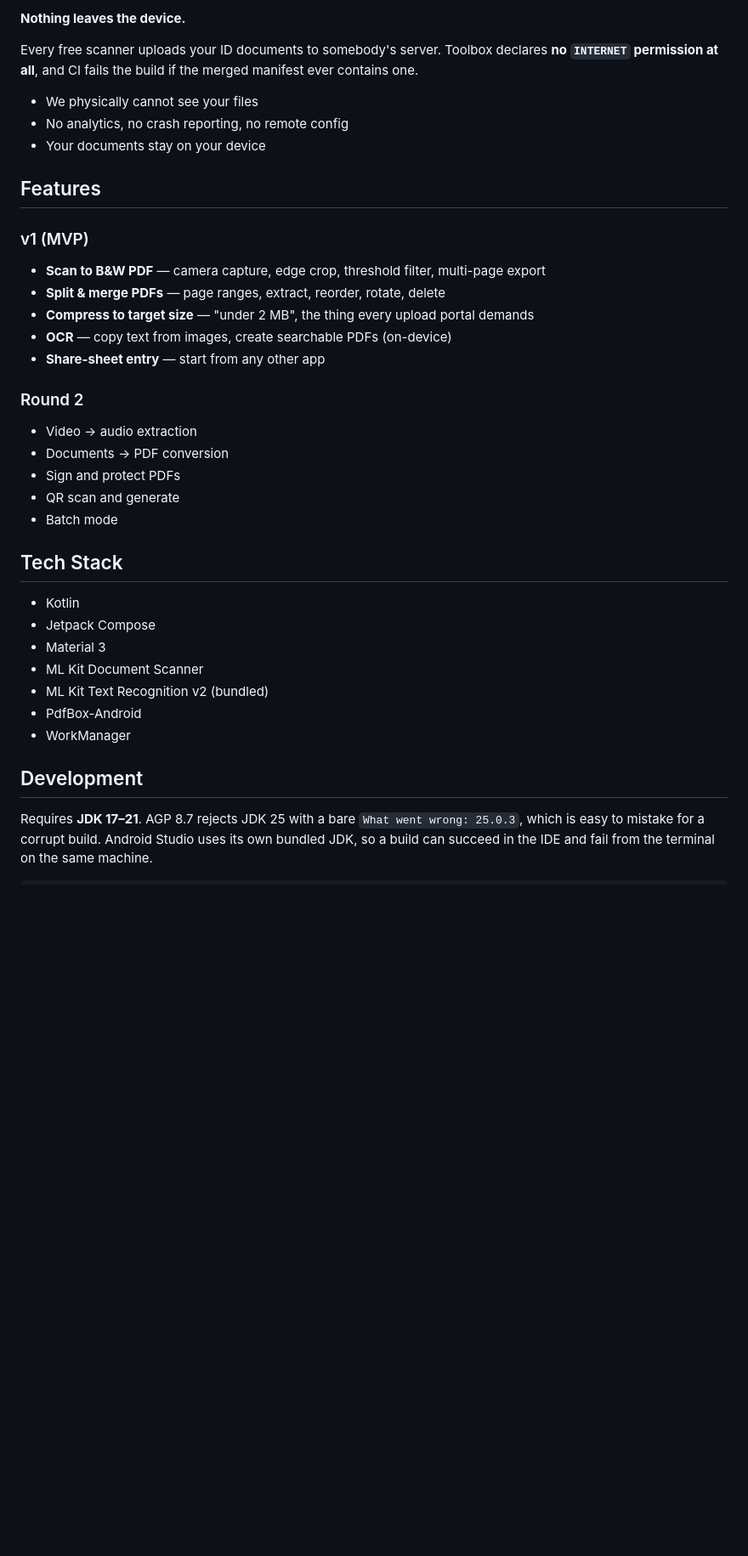
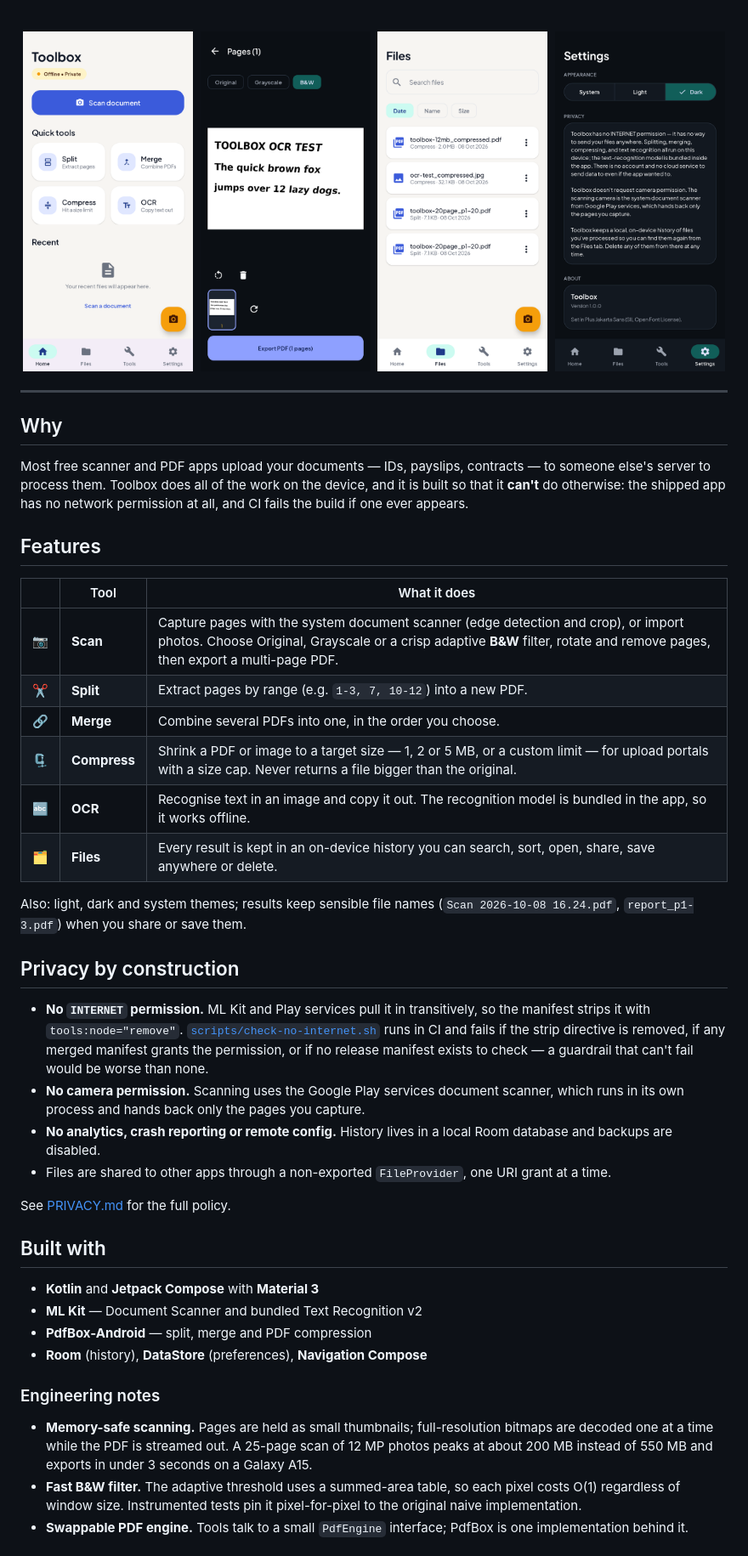
Before and after one commit to Tshepomabs16/PaperLock, a Markdown page: README.md, the part around one of its changes. Shown at 85% size. Rendered like a GitHub page; pictures changed too: docs/screenshots/files.png (added), docs/screenshots/home.png (added), docs/screenshots/scan.png (added); blank space fills up the shorter version.

```diff
--- a/README.md
+++ b/README.md
@@ -8,40 +16,66 @@ An Android document utility that works entirely on your phone.
 
-**Nothing leaves the device.**
+<br />
 
-Every free scanner uploads your ID documents to somebody's server. Toolbox declares **no `INTERNET` permission at all**, and CI fails the build if the merged manifest ever contains one.
+<img src="docs/screenshots/home.png" width="200" alt="Home screen" />&nbsp;
+<img src="docs/screenshots/scan.png" width="200" alt="Scan review with black-and-white filter" />&nbsp;
+<img src="docs/screenshots/files.png" width="200" alt="Files history" />&nbsp;
+<img src="docs/screenshots/settings-dark.png" width="200" alt="Settings in dark mode" />
 
-- We physically cannot see your files
-- No analytics, no crash reporting, no remote config
-- Your documents stay on your device
+</div>
+
+---
+
+## Why
+
+Most free scanner and PDF apps upload your documents — IDs, payslips, contracts — to
+someone else's server to process them. Toolbox does all of the work on the device, and
+it is built so that it **can't** do otherwise: the shipped app has no network permission
+at all, and CI fails the build if one ever appears.
 
 ## Features
 
-### v1 (MVP)
-- **Scan to B&W PDF** — camera capture, edge crop, threshold filter, multi-page export
-- **Split & merge PDFs** — page ranges, extract, reorder, rotate, delete
-- **Compress to target size** — "under 2 MB", the thing every upload portal demands
-- **OCR** — copy text from images, create searchable PDFs (on-device)
-- **Share-sheet entry** — start from any other app
+| | Tool | What it does |
+|---|---|---|
+| 📷 | **Scan** | Capture pages with the system document scanner (edge detection and crop), or import photos. Choose Original, Grayscale or a crisp adaptive **B&W** filter, rotate and remove pages, then export a multi-page PDF. |
+| ✂️ | **Split** | Extract pages by range (e.g. `1-3, 7, 10-12`) into a new PDF. |
+| 🔗 | **Merge** | Combine several PDFs into one, in the order you choose. |
+| 🗜️ | **Compress** | Shrink a PDF or image to a target size — 1, 2 or 5 MB, or a custom limit — for upload portals with a size cap. Never returns a file bigger than the original. |
+| 🔤 | **OCR** | Recognise text in an image and copy it out. The recognition model is bundled in the app, so it works offline. |
+| 🗂️ | **Files** | Every result is kept in an on-device history you can search, sort, open, share, save anywhere or delete. |
 
-### Round 2
-- Video → audio extraction
-- Documents → PDF conversion
-- Sign and protect PDFs
-- QR scan and generate
-- Batch mode
+Also: light, dark and system themes; results keep sensible file names
+(`Scan 2026-10-08 16.24.pdf`, `report_p1-3.pdf`) when you share or save them.
 
-## Tech Stack
+## Privacy by construction
 
-- Kotlin
-- Jetpack Compose
-- Material 3
-- ML Kit Document Scanner
-- ML Kit Text Recognition v2 (bundled)
-- PdfBox-Android
-- WorkManager
+- **No `INTERNET` permission.** ML Kit and Play services pull it in transitively, so the
+  manifest strips it with `tools:node="remove"`.
+  [`scripts/check-no-internet.sh`](scripts/check-no-internet.sh) runs in CI and fails if
+  the strip directive is removed, if any merged manifest grants the permission, or if no
+  release manifest exists to check — a guardrail that can't fail would be worse than none.
+- **No camera permission.** Scanning uses the Google Play services document scanner,
+  which runs in its own process and hands back only the pages you capture.
+- **No analytics, crash reporting or remote config.** History lives in a local Room
+  database and backups are disabled.
+- Files are shared to other apps through a non-exported `FileProvider`, one URI grant at a time.
 
-## Development
+See [PRIVACY.md](PRIVACY.md) for the full policy.
 
-Requires **JDK 17–21**. AGP 8.7 rejects JDK 25 with a bare `What went wrong: 25.0.3`,
-which is easy to mistake for a corrupt build. Android Studio uses its own bundled JDK,
-so a build can succeed in the IDE and fail from the terminal on the same machine.
+## Built with
+
+- **Kotlin** and **Jetpack Compose** with **Material 3**
+- **ML Kit** — Document Scanner and bundled Text Recognition v2
+- **PdfBox-Android** — split, merge and PDF compression
+- **Room** (history), **DataStore** (preferences), **Navigation Compose**
+
+### Engineering notes
+
+- **Memory-safe scanning.** Pages are held as small thumbnails; full-resolution bitmaps
+  are decoded one at a time while the PDF is streamed out. A 25-page scan of 12 MP photos
+  peaks at about 200 MB instead of 550 MB and exports in under 3 seconds on a Galaxy A15.
+- **Fast B&W filter.** The adaptive threshold uses a summed-area table, so each pixel costs
+  O(1) regardless of window size. Instrumented tests pin it pixel-for-pixel to the original
+  naive implementation.
+- **Swappable PDF engine.** Tools talk to a small `PdfEngine` interface; PdfBox is one
+  implementation behind it.
+
```
Also changed, not shown: other parts of README.md (+45 -22 lines), docs/screenshots/tools.png (added), 1 other file.
